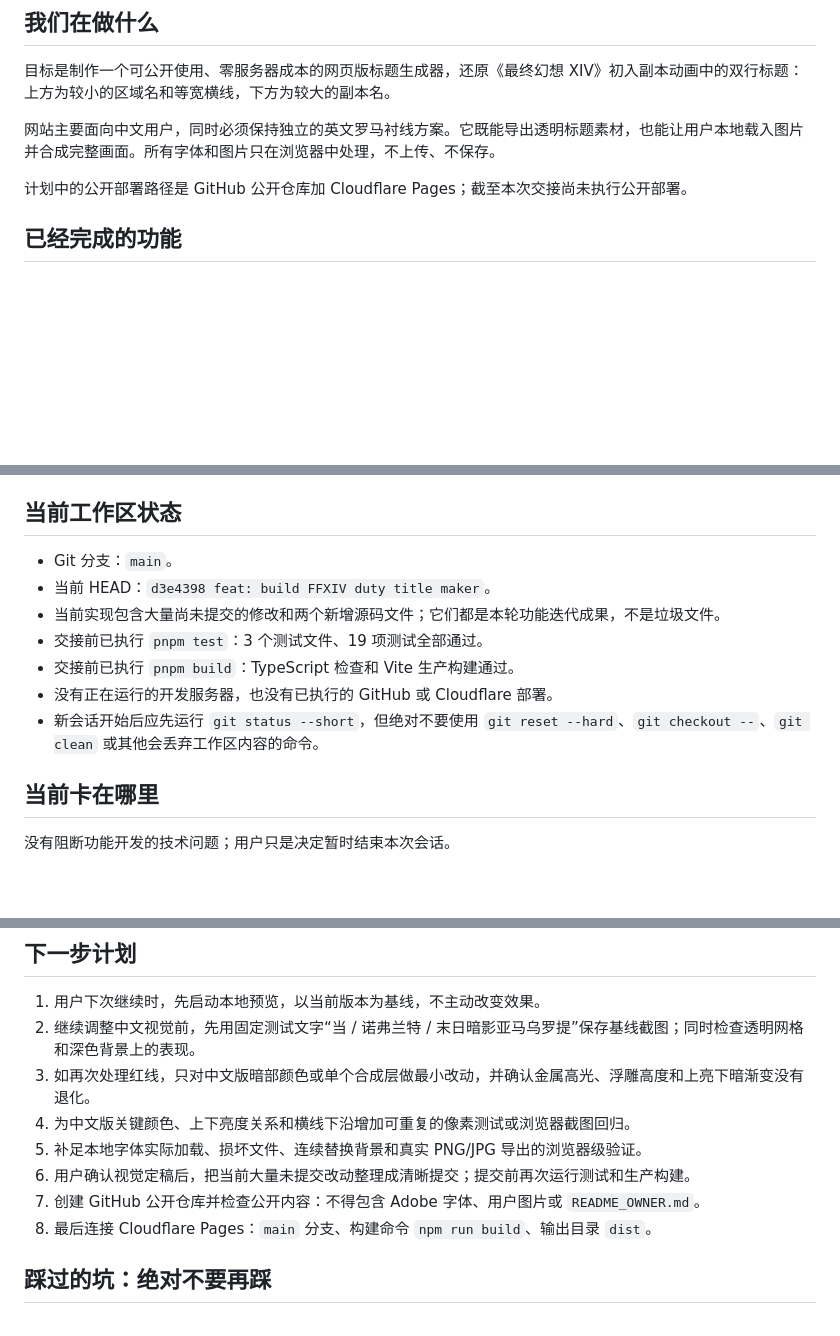
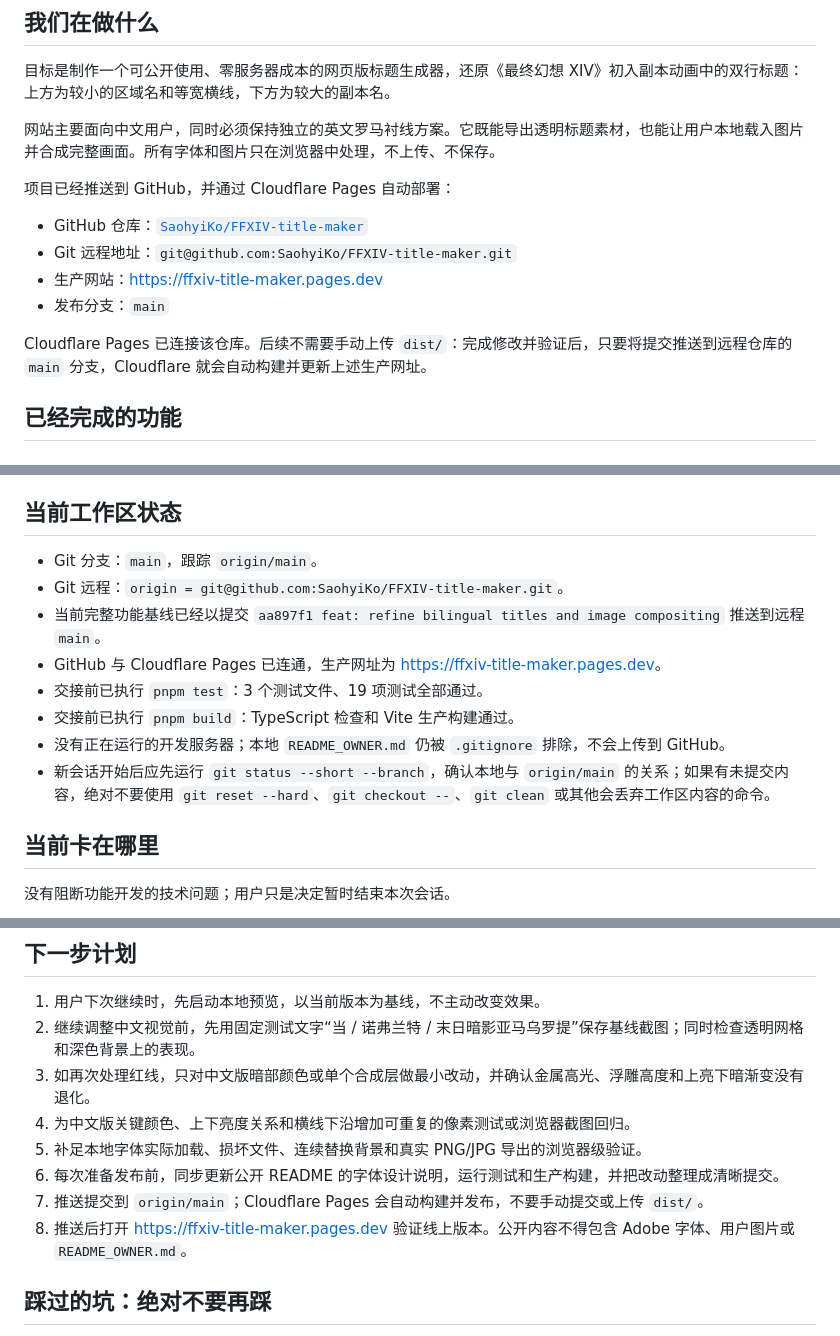
Before and after one commit to SaohyiKo/FFXIV-title-maker, a Markdown page: HANDOFF.md, 3 parts joined by grey strips. GitHub-like rendering; blank space fills up the shorter version.

Commit message:
docs: record automatic Cloudflare deployment

```diff
--- a/HANDOFF.md
+++ b/HANDOFF.md
@@ -12,7 +12,14 @@
 
 网站主要面向中文用户，同时必须保持独立的英文罗马衬线方案。它既能导出透明标题素材，也能让用户本地载入图片并合成完整画面。所有字体和图片只在浏览器中处理，不上传、不保存。
 
-计划中的公开部署路径是 GitHub 公开仓库加 Cloudflare Pages；截至本次交接尚未执行公开部署。
+项目已经推送到 GitHub，并通过 Cloudflare Pages 自动部署：
+
+- GitHub 仓库：[`SaohyiKo/FFXIV-title-maker`](https://github.com/SaohyiKo/FFXIV-title-maker)
+- Git 远程地址：`git@github.com:SaohyiKo/FFXIV-title-maker.git`
+- 生产网站：<https://ffxiv-title-maker.pages.dev>
+- 发布分支：`main`
+
+Cloudflare Pages 已连接该仓库。后续不需要手动上传 `dist/`：完成修改并验证后，只要将提交推送到远程仓库的 `main` 分支，Cloudflare 就会自动构建并更新上述生产网址。
 
 ## 已经完成的功能
 
@@ -79,13 +86,14 @@
 
 ## 当前工作区状态
 
-- Git 分支：`main`。
-- 当前 HEAD：`d3e4398 feat: build FFXIV duty title maker`。
-- 当前实现包含大量尚未提交的修改和两个新增源码文件；它们都是本轮功能迭代成果，不是垃圾文件。
+- Git 分支：`main`，跟踪 `origin/main`。
+- Git 远程：`origin = git@github.com:SaohyiKo/FFXIV-title-maker.git`。
+- 当前完整功能基线已经以提交 `aa897f1 feat: refine bilingual titles and image compositing` 推送到远程 `main`。
+- GitHub 与 Cloudflare Pages 已连通，生产网址为 <https://ffxiv-title-maker.pages.dev>。
 - 交接前已执行 `pnpm test`：3 个测试文件、19 项测试全部通过。
 - 交接前已执行 `pnpm build`：TypeScript 检查和 Vite 生产构建通过。
-- 没有正在运行的开发服务器，也没有已执行的 GitHub 或 Cloudflare 部署。
-- 新会话开始后应先运行 `git status --short`，但绝对不要使用 `git reset --hard`、`git checkout --`、`git clean` 或其他会丢弃工作区内容的命令。
+- 没有正在运行的开发服务器；本地 `README_OWNER.md` 仍被 `.gitignore` 排除，不会上传到 GitHub。
+- 新会话开始后应先运行 `git status --short --branch`，确认本地与 `origin/main` 的关系；如果有未提交内容，绝对不要使用 `git reset --hard`、`git checkout --`、`git clean` 或其他会丢弃工作区内容的命令。
 
 ## 当前卡在哪里
 
@@ -100,9 +108,9 @@
 3. 如再次处理红线，只对中文版暗部颜色或单个合成层做最小改动，并确认金属高光、浮雕高度和上亮下暗渐变没有退化。
 4. 为中文版关键颜色、上下亮度关系和横线下沿增加可重复的像素测试或浏览器截图回归。
 5. 补足本地字体实际加载、损坏文件、连续替换背景和真实 PNG/JPG 导出的浏览器级验证。
-6. 用户确认视觉定稿后，把当前大量未提交改动整理成清晰提交；提交前再次运行测试和生产构建。
-7. 创建 GitHub 公开仓库并检查公开内容：不得包含 Adobe 字体、用户图片或 `README_OWNER.md`。
-8. 最后连接 Cloudflare Pages：`main` 分支、构建命令 `npm run build`、输出目录 `dist`。
+6. 每次准备发布前，同步更新公开 README 的字体设计说明，运行测试和生产构建，并把改动整理成清晰提交。
+7. 推送提交到 `origin/main`；Cloudflare Pages 会自动构建并发布，不要手动提交或上传 `dist/`。
+8. 推送后打开 <https://ffxiv-title-maker.pages.dev> 验证线上版本。公开内容不得包含 Adobe 字体、用户图片或 `README_OWNER.md`。
 
 ## 踩过的坑：绝对不要再踩
 
```
